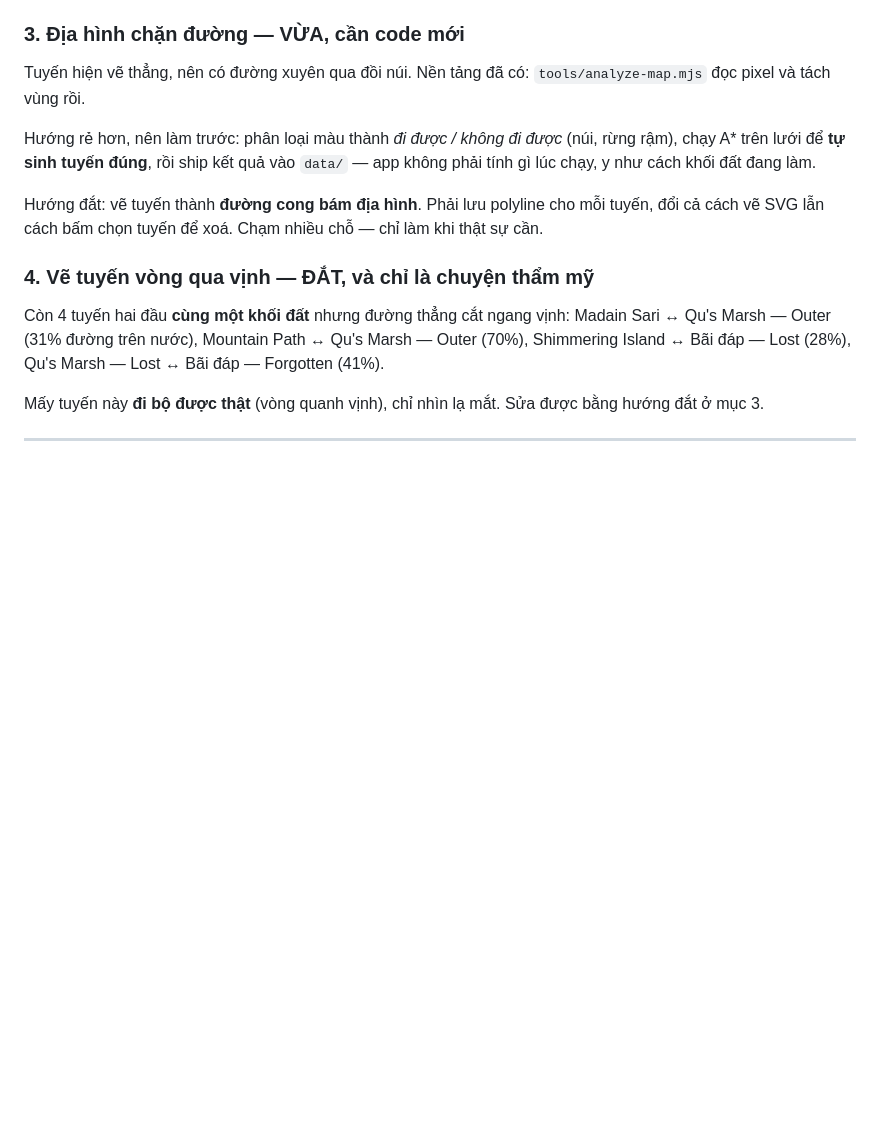
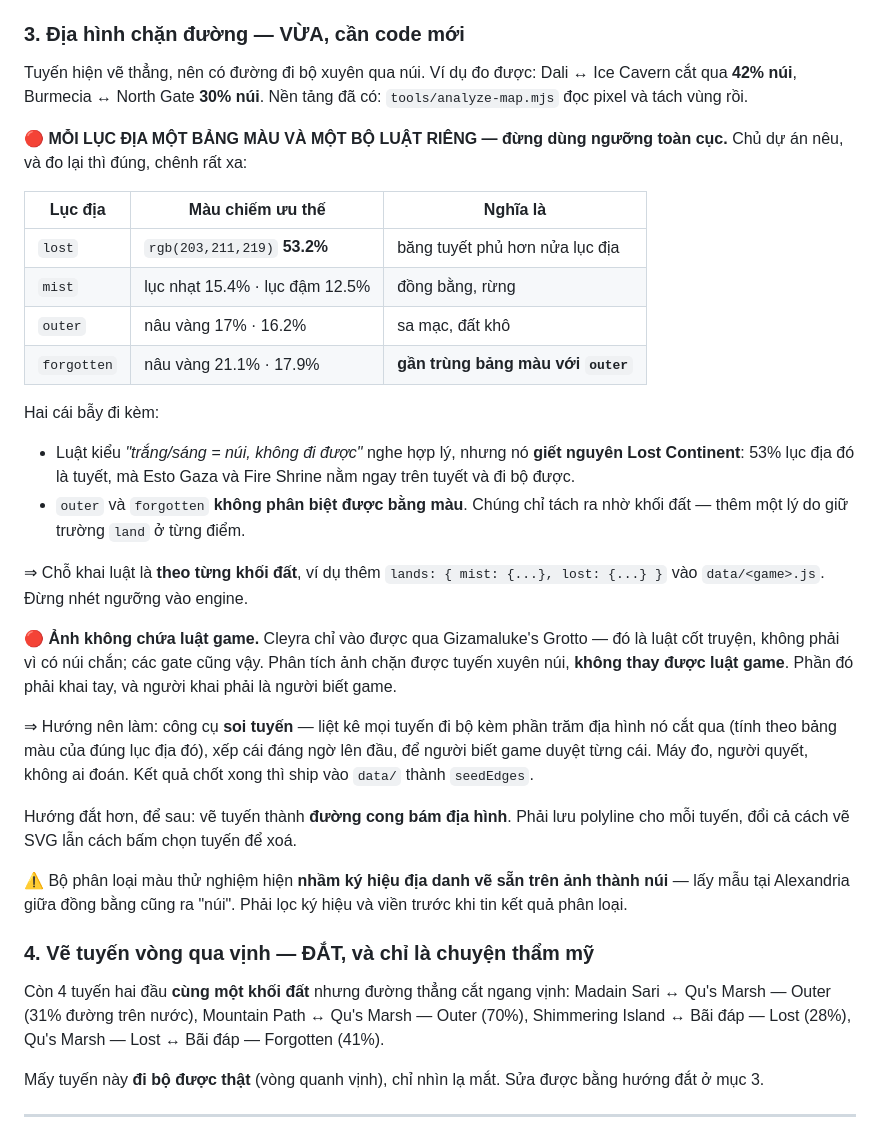
Before and after one commit to Gaia-Map-Tracker/final-fantasy-ix, a Markdown page: ROADMAP.md, the part around the change. GitHub-like rendering; blank space fills up the shorter version.

Commit message:
docs: mỗi lục địa một bảng màu và một bộ luật riêng
Chủ dự án nêu khi bàn hướng làm địa hình: không được dùng một bộ ngưỡng
màu cho cả bản đồ. Đo lại thì đúng, và chênh xa hơn tưởng.

Bảng màu riêng của từng lục địa (đếm pixel trong đúng khối đất đó):
- lost:      rgb(203,211,219) chiếm 53.2% — băng tuyết phủ hơn nửa
- mist:      lục nhạt 15.4% + lục đậm 12.5% — đồng bằng, rừng
- outer:     nâu vàng 17% + 16.2% — sa mạc
- forgotten: nâu vàng 21.1% + 17.9% — gần trùng bảng màu với outer

Hai hệ quả:
- Luật "trắng/sáng = núi, không đi được" nghe hợp lý nhưng giết nguyên
  Lost Continent: 53% lục địa đó là tuyết, mà Esto Gaza và Fire Shrine
  nằm trên tuyết và đi bộ được.
- outer và forgotten không phân biệt được bằng màu; chúng chỉ tách ra
  nhờ trường land — thêm một lý do giữ trường đó ở từng điểm.

Chốt hướng: chỗ khai luật là theo từng khối đất trong data/<game>.js,
không nhét ngưỡng vào engine. Và vì ảnh không chứa luật game (Cleyra
phải qua Gizamaluke's Grotto, gate phải qua cửa), việc nên làm là công
cụ soi tuyến cho người biết game duyệt, chứ không phải để máy đoán.

Ghi kèm số đã đo để khỏi đo lại: Dali ↔ Ice Cavern cắt 42% núi,
Burmecia ↔ North Gate 30% núi. Và một bẫy: bộ phân loại thử nghiệm nhầm
ký hiệu địa danh vẽ sẵn trên ảnh thành núi.

Co-Authored-By: Claude Opus 5 <noreply@anthropic.com>

```diff
--- a/ROADMAP.md
+++ b/ROADMAP.md
@@ -43,17 +43,47 @@ Engine đã đủ sức, chỉ chưa có dữ liệu. Mognet Central giờ khôn
 
 ### 3. Địa hình chặn đường — VỪA, cần code mới
 
-Tuyến hiện vẽ thẳng, nên có đường xuyên qua đồi núi. Nền tảng đã có:
-`tools/analyze-map.mjs` đọc pixel và tách vùng rồi.
+Tuyến hiện vẽ thẳng, nên có đường đi bộ xuyên qua núi. Ví dụ đo được:
+Dali ↔ Ice Cavern cắt qua **42% núi**, Burmecia ↔ North Gate **30% núi**.
+Nền tảng đã có: `tools/analyze-map.mjs` đọc pixel và tách vùng rồi.
 
-Hướng rẻ hơn, nên làm trước: phân loại màu thành *đi được / không đi được*
-(núi, rừng rậm), chạy A\* trên lưới để **tự sinh tuyến đúng**, rồi ship
-kết quả vào `data/` — app không phải tính gì lúc chạy, y như cách khối đất
-đang làm.
+🔴 **MỖI LỤC ĐỊA MỘT BẢNG MÀU VÀ MỘT BỘ LUẬT RIÊNG — đừng dùng ngưỡng
+toàn cục.** Chủ dự án nêu, và đo lại thì đúng, chênh rất xa:
 
-Hướng đắt: vẽ tuyến thành **đường cong bám địa hình**. Phải lưu polyline
-cho mỗi tuyến, đổi cả cách vẽ SVG lẫn cách bấm chọn tuyến để xoá. Chạm
-nhiều chỗ — chỉ làm khi thật sự cần.
+| Lục địa | Màu chiếm ưu thế | Nghĩa là |
+|---|---|---|
+| `lost` | `rgb(203,211,219)` **53.2%** | băng tuyết phủ hơn nửa lục địa |
+| `mist` | lục nhạt 15.4% · lục đậm 12.5% | đồng bằng, rừng |
+| `outer` | nâu vàng 17% · 16.2% | sa mạc, đất khô |
+| `forgotten` | nâu vàng 21.1% · 17.9% | **gần trùng bảng màu với `outer`** |
+
+Hai cái bẫy đi kèm:
+
+- Luật kiểu *"trắng/sáng = núi, không đi được"* nghe hợp lý, nhưng nó
+  **giết nguyên Lost Continent**: 53% lục địa đó là tuyết, mà Esto Gaza và
+  Fire Shrine nằm ngay trên tuyết và đi bộ được.
+- `outer` và `forgotten` **không phân biệt được bằng màu**. Chúng chỉ tách
+  ra nhờ khối đất — thêm một lý do giữ trường `land` ở từng điểm.
+
+⇒ Chỗ khai luật là **theo từng khối đất**, ví dụ thêm `lands: { mist: {...},
+lost: {...} }` vào `data/<game>.js`. Đừng nhét ngưỡng vào engine.
+
+🔴 **Ảnh không chứa luật game.** Cleyra chỉ vào được qua Gizamaluke's
+Grotto — đó là luật cốt truyện, không phải vì có núi chắn; các gate cũng
+vậy. Phân tích ảnh chặn được tuyến xuyên núi, **không thay được luật
+game**. Phần đó phải khai tay, và người khai phải là người biết game.
+
+⇒ Hướng nên làm: công cụ **soi tuyến** — liệt kê mọi tuyến đi bộ kèm phần
+trăm địa hình nó cắt qua (tính theo bảng màu của đúng lục địa đó), xếp cái
+đáng ngờ lên đầu, để người biết game duyệt từng cái. Máy đo, người quyết,
+không ai đoán. Kết quả chốt xong thì ship vào `data/` thành `seedEdges`.
+
+Hướng đắt hơn, để sau: vẽ tuyến thành **đường cong bám địa hình**. Phải lưu
+polyline cho mỗi tuyến, đổi cả cách vẽ SVG lẫn cách bấm chọn tuyến để xoá.
+
+⚠️ Bộ phân loại màu thử nghiệm hiện **nhầm ký hiệu địa danh vẽ sẵn trên
+ảnh thành núi** — lấy mẫu tại Alexandria giữa đồng bằng cũng ra "núi". Phải
+lọc ký hiệu và viền trước khi tin kết quả phân loại.
 
 ### 4. Vẽ tuyến vòng qua vịnh — ĐẮT, và chỉ là chuyện thẩm mỹ
 
```
